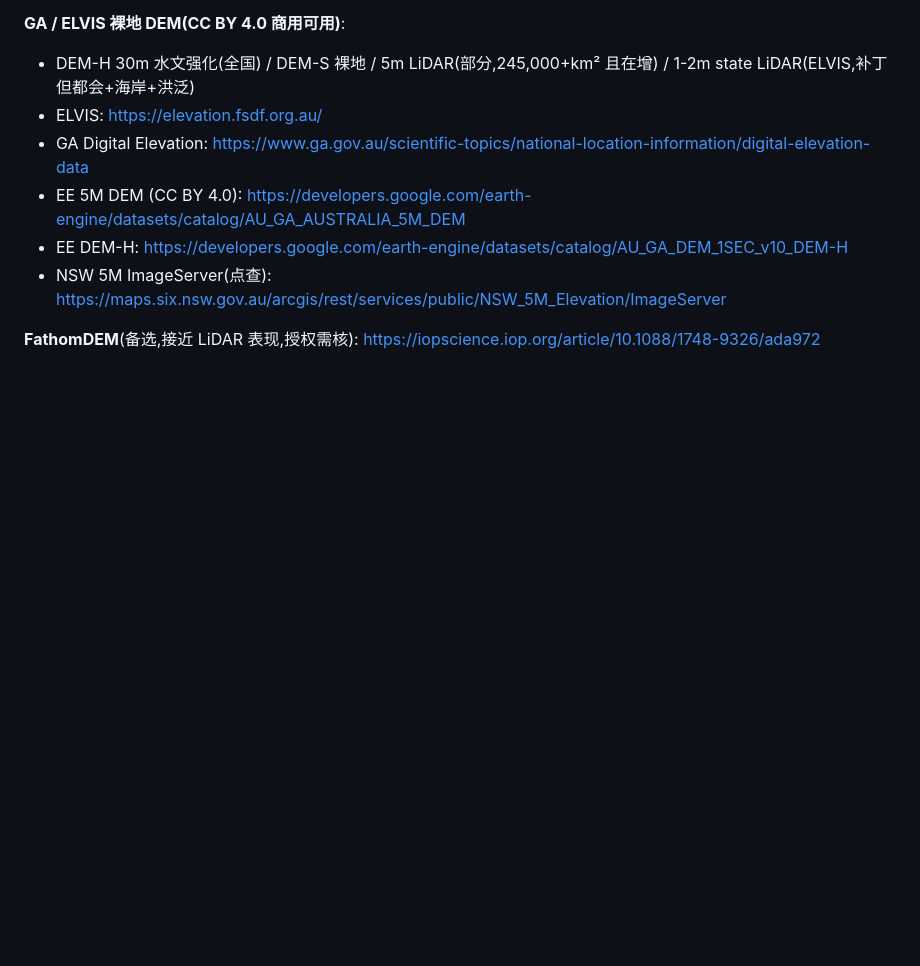
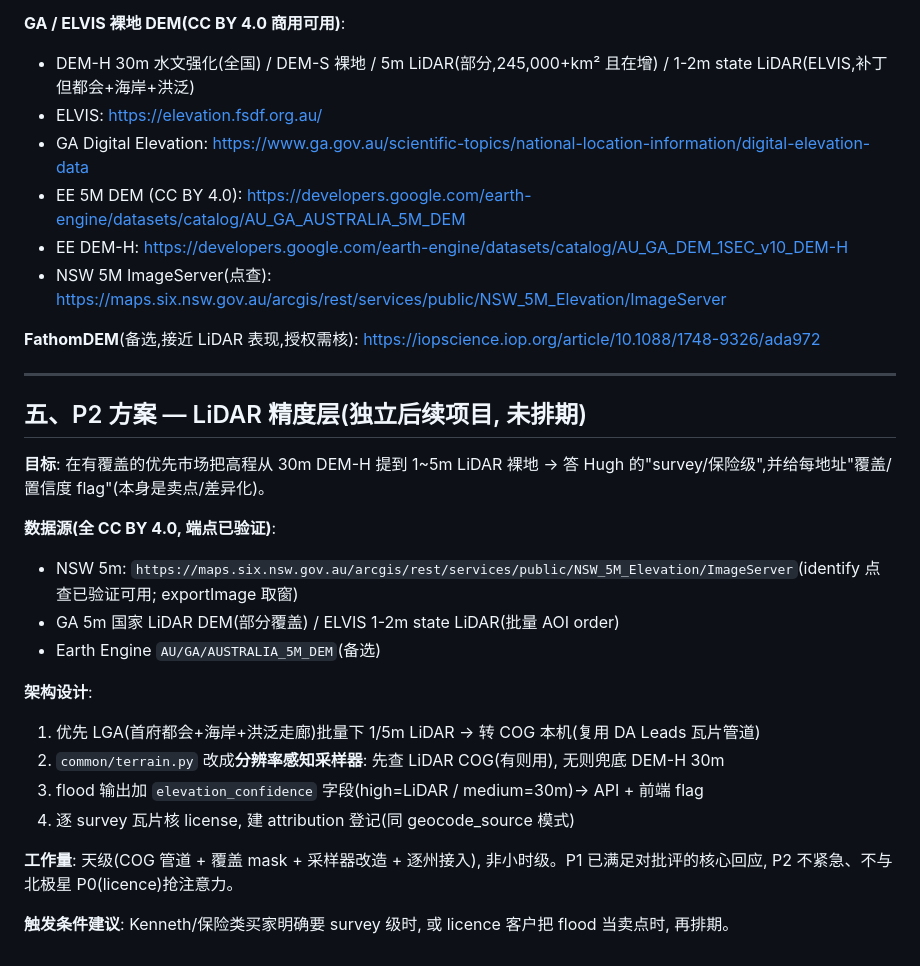
Before and after one commit to resuly/property-scores, a Markdown page: docs/flood-dem-upgrade.md, the part around one of its changes. Drawn GitHub-style; blank space fills up the shorter version.

```diff
--- a/docs/flood-dem-upgrade.md
+++ b/docs/flood-dem-upgrade.md
@@ -157,3 +175,24 @@ DEM-H 数据源确认: **DEA 公共 S3 COG**(无认证, CC BY 4.0): `/vsicurl/ht
 - NSW 5M ImageServer(点查): https://maps.six.nsw.gov.au/arcgis/rest/services/public/NSW_5M_Elevation/ImageServer
 
 **FathomDEM**(备选,接近 LiDAR 表现,授权需核): https://iopscience.iop.org/article/10.1088/1748-9326/ada972
+
+---
+
+## 五、P2 方案 — LiDAR 精度层(独立后续项目, 未排期)
+
+**目标**: 在有覆盖的优先市场把高程从 30m DEM-H 提到 1~5m LiDAR 裸地 → 答 Hugh 的"survey/保险级",并给每地址"覆盖/置信度 flag"(本身是卖点/差异化)。
+
+**数据源(全 CC BY 4.0, 端点已验证)**:
+- NSW 5m: `https://maps.six.nsw.gov.au/arcgis/rest/services/public/NSW_5M_Elevation/ImageServer`(identify 点查已验证可用; exportImage 取窗)
+- GA 5m 国家 LiDAR DEM(部分覆盖) / ELVIS 1-2m state LiDAR(批量 AOI order)
+- Earth Engine `AU/GA/AUSTRALIA_5M_DEM`(备选)
+
+**架构设计**:
+1. 优先 LGA(首府都会+海岸+洪泛走廊)批量下 1/5m LiDAR → 转 COG 本机(复用 DA Leads 瓦片管道)
+2. `common/terrain.py` 改成**分辨率感知采样器**: 先查 LiDAR COG(有则用), 无则兜底 DEM-H 30m
+3. flood 输出加 `elevation_confidence` 字段(high=LiDAR / medium=30m)→ API + 前端 flag
+4. 逐 survey 瓦片核 license, 建 attribution 登记(同 geocode_source 模式)
+
+**工作量**: 天级(COG 管道 + 覆盖 mask + 采样器改造 + 逐州接入), 非小时级。P1 已满足对批评的核心回应, P2 不紧急、不与北极星 P0(licence)抢注意力。
+
+**触发条件建议**: Kenneth/保险类买家明确要 survey 级时, 或 licence 客户把 flood 当卖点时, 再排期。
```
Also changed, not shown: other parts of docs/flood-dem-upgrade.md (+19 -1 lines).
